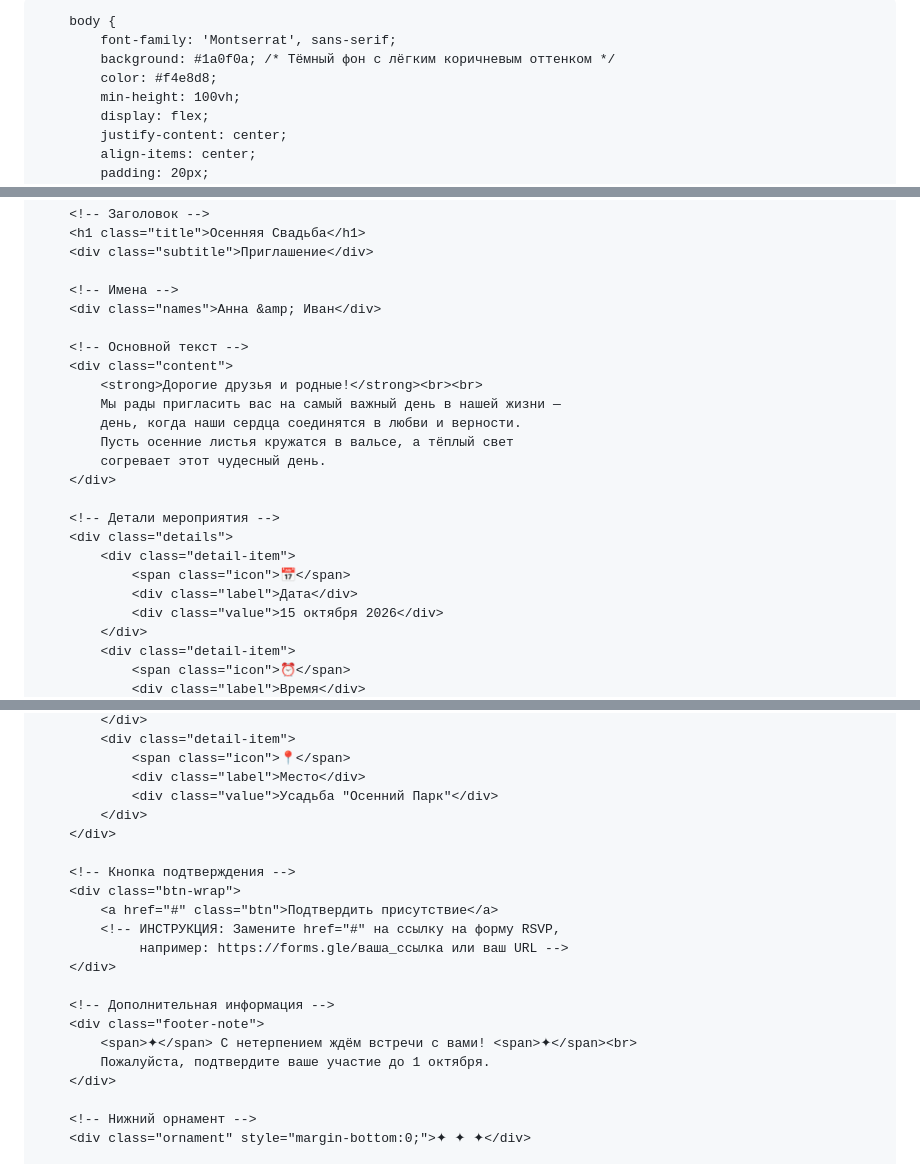
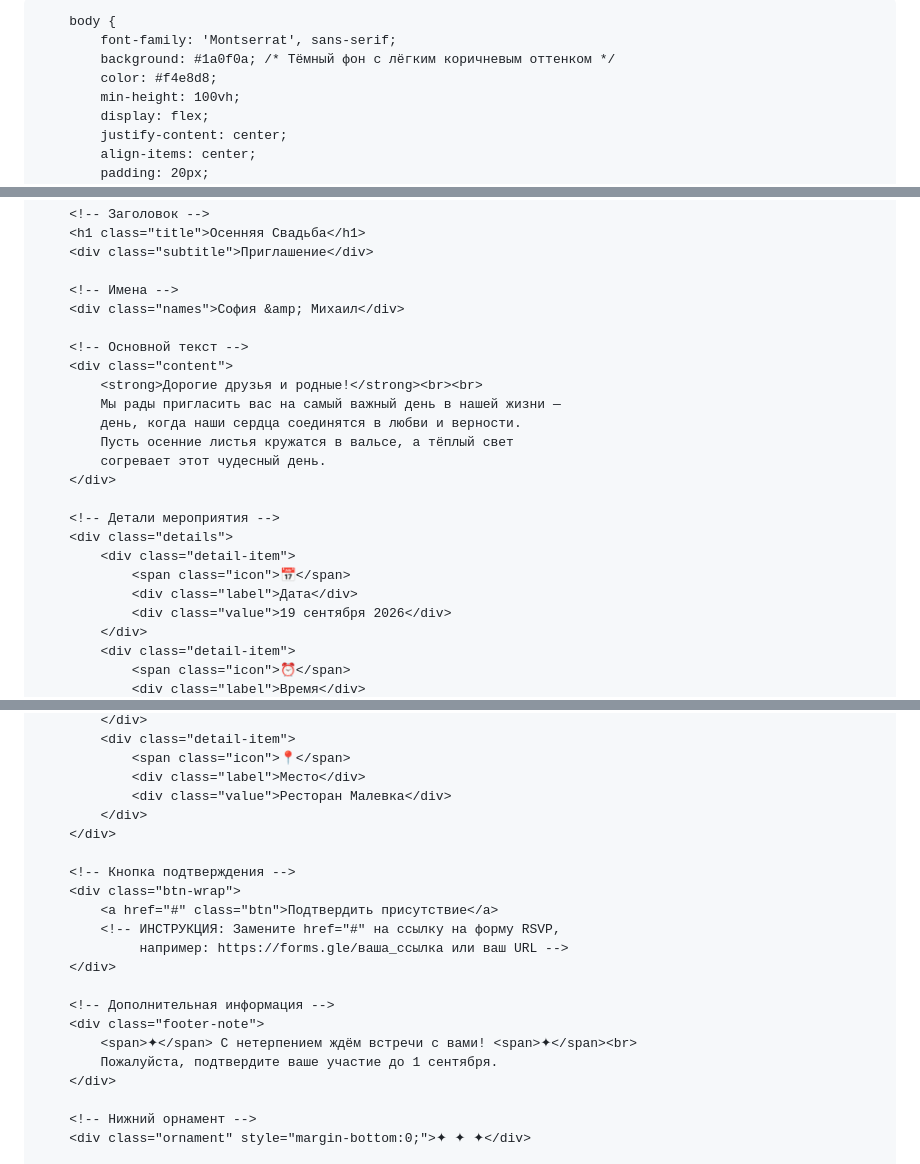
Before and after one commit to SofiyaFilina/wedding-invitation, a Markdown page: README.md, 3 parts joined by grey strips. Rendered like a GitHub page.

```diff
--- a/README.md
+++ b/README.md
@@ -3,7 +3,7 @@
 <head>
     <meta charset="UTF-8">
     <meta name="viewport" content="width=device-width, initial-scale=1.0">
-    <title>Осенняя свадьба | Анна & Иван</title>
+    <title>Осенняя свадьба | София & Михаил</title>
     <!-- Подключение шрифтов Google Fonts для красивого оформления -->
     <link href="https://fonts.googleapis.com/css2?family=Great+Vibes&family=Montserrat:wght@300;400;600&display=swap" rel="stylesheet">
     <style>
@@ -354,7 +354,7 @@
         <div class="subtitle">Приглашение</div>
 
         <!-- Имена -->
-        <div class="names">Анна &amp; Иван</div>
+        <div class="names">София &amp; Михаил</div>
 
         <!-- Основной текст -->
         <div class="content">
@@ -370,7 +370,7 @@
             <div class="detail-item">
                 <span class="icon">📅</span>
                 <div class="label">Дата</div>
-                <div class="value">15 октября 2026</div>
+                <div class="value">19 сентября 2026</div>
             </div>
             <div class="detail-item">
                 <span class="icon">⏰</span>
@@ -380,7 +380,7 @@
             <div class="detail-item">
                 <span class="icon">📍</span>
                 <div class="label">Место</div>
-                <div class="value">Усадьба "Осенний Парк"</div>
+                <div class="value">Ресторан Малевка</div>
             </div>
         </div>
 
@@ -394,7 +394,7 @@
         <!-- Дополнительная информация -->
         <div class="footer-note">
             <span>✦</span> С нетерпением ждём встречи с вами! <span>✦</span><br>
-            Пожалуйста, подтвердите ваше участие до 1 октября.
+            Пожалуйста, подтвердите ваше участие до 1 сентября.
         </div>
 
         <!-- Нижний орнамент -->
```
Also changed, not shown: other parts of README.md (+1 -1 lines).
